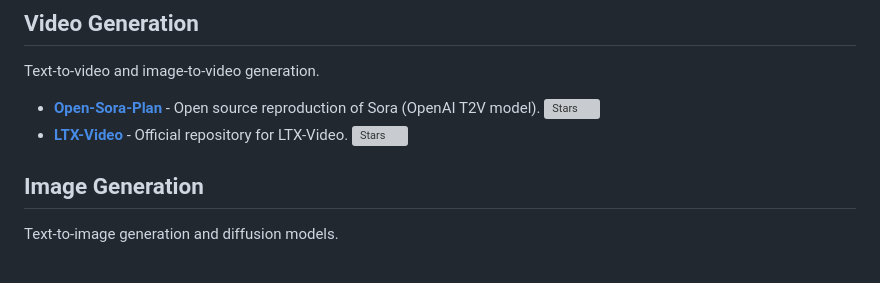
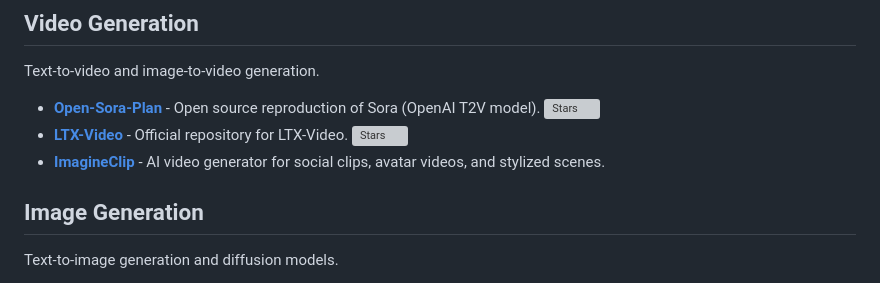
Before and after one commit to JMcrafter26/awesome-ai-tools, a Markdown page: README.md, the part around the change. GitHub-like rendering; grey boxes are pictures that could not be loaded.

Commit message:
Add ImagineClip

```diff
--- a/README.md
+++ b/README.md
@@ -111,6 +111,7 @@ Text-to-video and image-to-video generation.
 
 - **[Open-Sora-Plan](https://github.com/PKU-YuanGroup/Open-Sora-Plan)** - Open source reproduction of Sora (OpenAI T2V model). ![Stars](https://img.shields.io/github/stars/PKU-YuanGroup/Open-Sora-Plan?style=flat-square)
 - **[LTX-Video](https://github.com/Lightricks/LTX-Video)** - Official repository for LTX-Video. ![Stars](https://img.shields.io/github/stars/Lightricks/LTX-Video?style=flat-square)
+- **[ImagineClip](https://imagineclip.com)** - AI video generator for social clips, avatar videos, and stylized scenes.
 
 ## Image Generation
 
```
